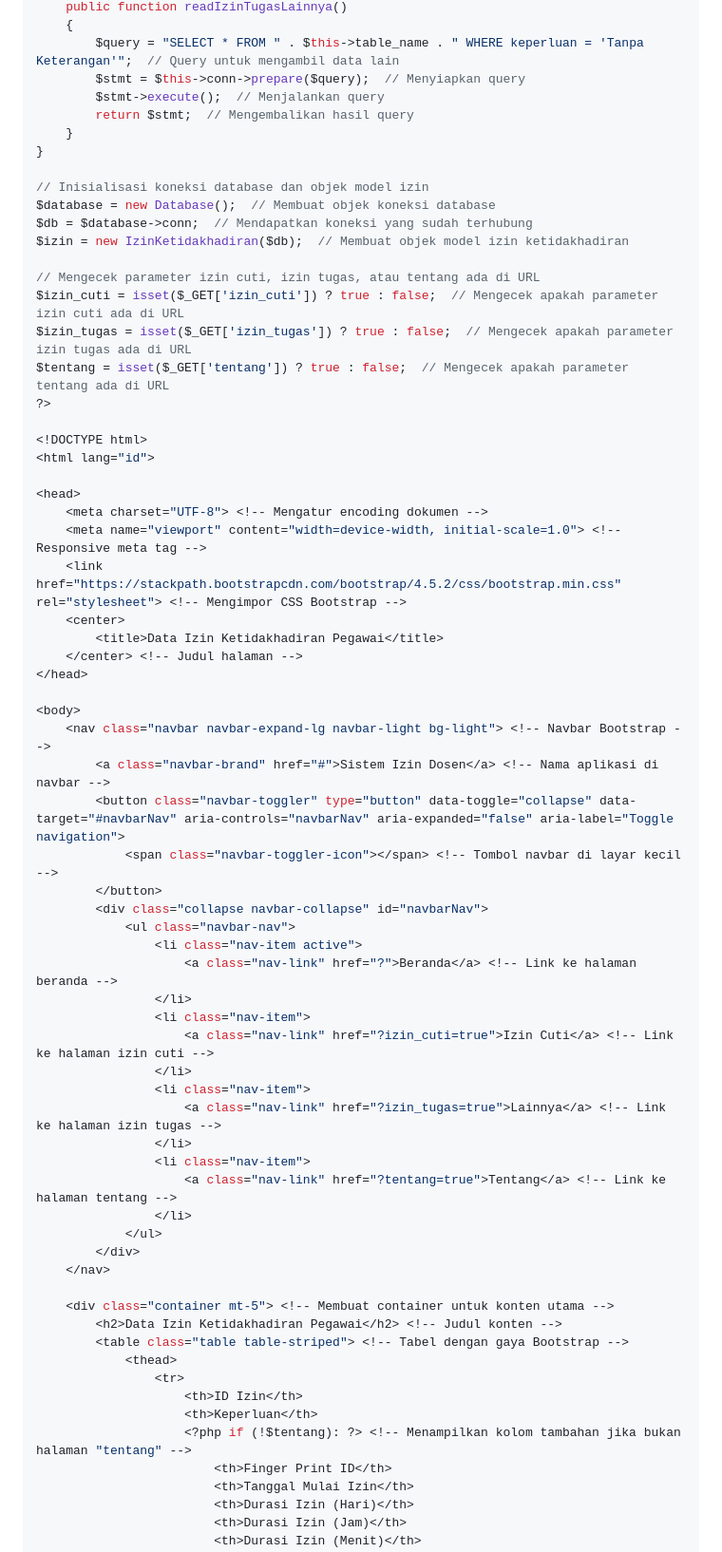
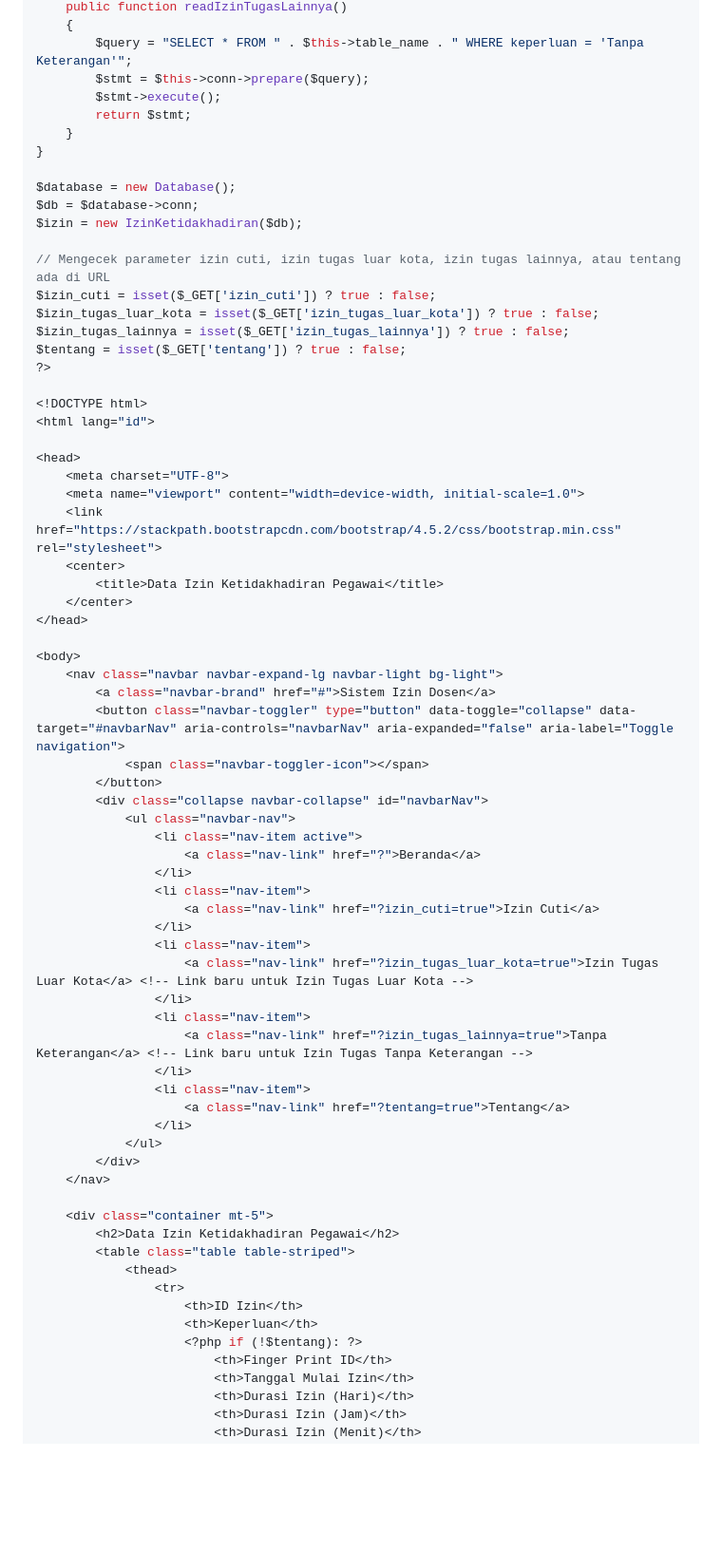
Before and after one commit to EkaWulanY/Prak_Web2_Tugas2, a Markdown page: README.md, the part around one of its changes. Shown at 95% size. GitHub-like rendering; blank space fills up the shorter version.

```diff
--- a/README.md
+++ b/README.md
@@ -614,67 +581,70 @@ class IzinKetidakhadiran
     public function readIzinTugasLainnya()
     {
-        $query = "SELECT * FROM " . $this->table_name . " WHERE keperluan = 'Tanpa Keterangan'";  // Query untuk mengambil data lain
-        $stmt = $this->conn->prepare($query);  // Menyiapkan query
-        $stmt->execute();  // Menjalankan query
-        return $stmt;  // Mengembalikan hasil query
+        $query = "SELECT * FROM " . $this->table_name . " WHERE keperluan = 'Tanpa Keterangan'";
+        $stmt = $this->conn->prepare($query);
+        $stmt->execute();
+        return $stmt;
     }
 }
 
-// Inisialisasi koneksi database dan objek model izin
-$database = new Database();  // Membuat objek koneksi database
-$db = $database->conn;  // Mendapatkan koneksi yang sudah terhubung
-$izin = new IzinKetidakhadiran($db);  // Membuat objek model izin ketidakhadiran
+$database = new Database();
+$db = $database->conn;
+$izin = new IzinKetidakhadiran($db);
 
-// Mengecek parameter izin cuti, izin tugas, atau tentang ada di URL
-$izin_cuti = isset($_GET['izin_cuti']) ? true : false;  // Mengecek apakah parameter izin cuti ada di URL
-$izin_tugas = isset($_GET['izin_tugas']) ? true : false;  // Mengecek apakah parameter izin tugas ada di URL
-$tentang = isset($_GET['tentang']) ? true : false;  // Mengecek apakah parameter tentang ada di URL
+// Mengecek parameter izin cuti, izin tugas luar kota, izin tugas lainnya, atau tentang ada di URL
+$izin_cuti = isset($_GET['izin_cuti']) ? true : false;
+$izin_tugas_luar_kota = isset($_GET['izin_tugas_luar_kota']) ? true : false;
+$izin_tugas_lainnya = isset($_GET['izin_tugas_lainnya']) ? true : false;
+$tentang = isset($_GET['tentang']) ? true : false;
 ?>
 
 <!DOCTYPE html>
 <html lang="id">
 
 <head>
-    <meta charset="UTF-8"> <!-- Mengatur encoding dokumen -->
-    <meta name="viewport" content="width=device-width, initial-scale=1.0"> <!-- Responsive meta tag -->
-    <link href="https://stackpath.bootstrapcdn.com/bootstrap/4.5.2/css/bootstrap.min.css" rel="stylesheet"> <!-- Mengimpor CSS Bootstrap -->
+    <meta charset="UTF-8">
+    <meta name="viewport" content="width=device-width, initial-scale=1.0">
+    <link href="https://stackpath.bootstrapcdn.com/bootstrap/4.5.2/css/bootstrap.min.css" rel="stylesheet">
     <center>
         <title>Data Izin Ketidakhadiran Pegawai</title>
-    </center> <!-- Judul halaman -->
+    </center>
 </head>
 
 <body>
-    <nav class="navbar navbar-expand-lg navbar-light bg-light"> <!-- Navbar Bootstrap -->
-        <a class="navbar-brand" href="#">Sistem Izin Dosen</a> <!-- Nama aplikasi di navbar -->
+    <nav class="navbar navbar-expand-lg navbar-light bg-light">
+        <a class="navbar-brand" href="#">Sistem Izin Dosen</a>
         <button class="navbar-toggler" type="button" data-toggle="collapse" data-target="#navbarNav" aria-controls="navbarNav" aria-expanded="false" aria-label="Toggle navigation">
-            <span class="navbar-toggler-icon"></span> <!-- Tombol navbar di layar kecil -->
+            <span class="navbar-toggler-icon"></span>
         </button>
         <div class="collapse navbar-collapse" id="navbarNav">
             <ul class="navbar-nav">
                 <li class="nav-item active">
-                    <a class="nav-link" href="?">Beranda</a> <!-- Link ke halaman beranda -->
+                    <a class="nav-link" href="?">Beranda</a>
                 </li>
                 <li class="nav-item">
-                    <a class="nav-link" href="?izin_cuti=true">Izin Cuti</a> <!-- Link ke halaman izin cuti -->
+                    <a class="nav-link" href="?izin_cuti=true">Izin Cuti</a>
                 </li>
                 <li class="nav-item">
-                    <a class="nav-link" href="?izin_tugas=true">Lainnya</a> <!-- Link ke halaman izin tugas -->
+                    <a class="nav-link" href="?izin_tugas_luar_kota=true">Izin Tugas Luar Kota</a> <!-- Link baru untuk Izin Tugas Luar Kota -->
                 </li>
                 <li class="nav-item">
-                    <a class="nav-link" href="?tentang=true">Tentang</a> <!-- Link ke halaman tentang -->
+                    <a class="nav-link" href="?izin_tugas_lainnya=true">Tanpa Keterangan</a> <!-- Link baru untuk Izin Tugas Tanpa Keterangan -->
+                </li>
+                <li class="nav-item">
+                    <a class="nav-link" href="?tentang=true">Tentang</a>
                 </li>
             </ul>
         </div>
     </nav>
 
-    <div class="container mt-5"> <!-- Membuat container untuk konten utama -->
-        <h2>Data Izin Ketidakhadiran Pegawai</h2> <!-- Judul konten -->
-        <table class="table table-striped"> <!-- Tabel dengan gaya Bootstrap -->
+    <div class="container mt-5">
+        <h2>Data Izin Ketidakhadiran Pegawai</h2>
+        <table class="table table-striped">
             <thead>
                 <tr>
                     <th>ID Izin</th>
                     <th>Keperluan</th>
-                    <?php if (!$tentang): ?> <!-- Menampilkan kolom tambahan jika bukan halaman "tentang" -->
+                    <?php if (!$tentang): ?>
                         <th>Finger Print ID</th>
                         <th>Tanggal Mulai Izin</th>
                         <th>Durasi Izin (Hari)</th>
```
Also changed, not shown: other parts of README.md (+172 -207 lines).
